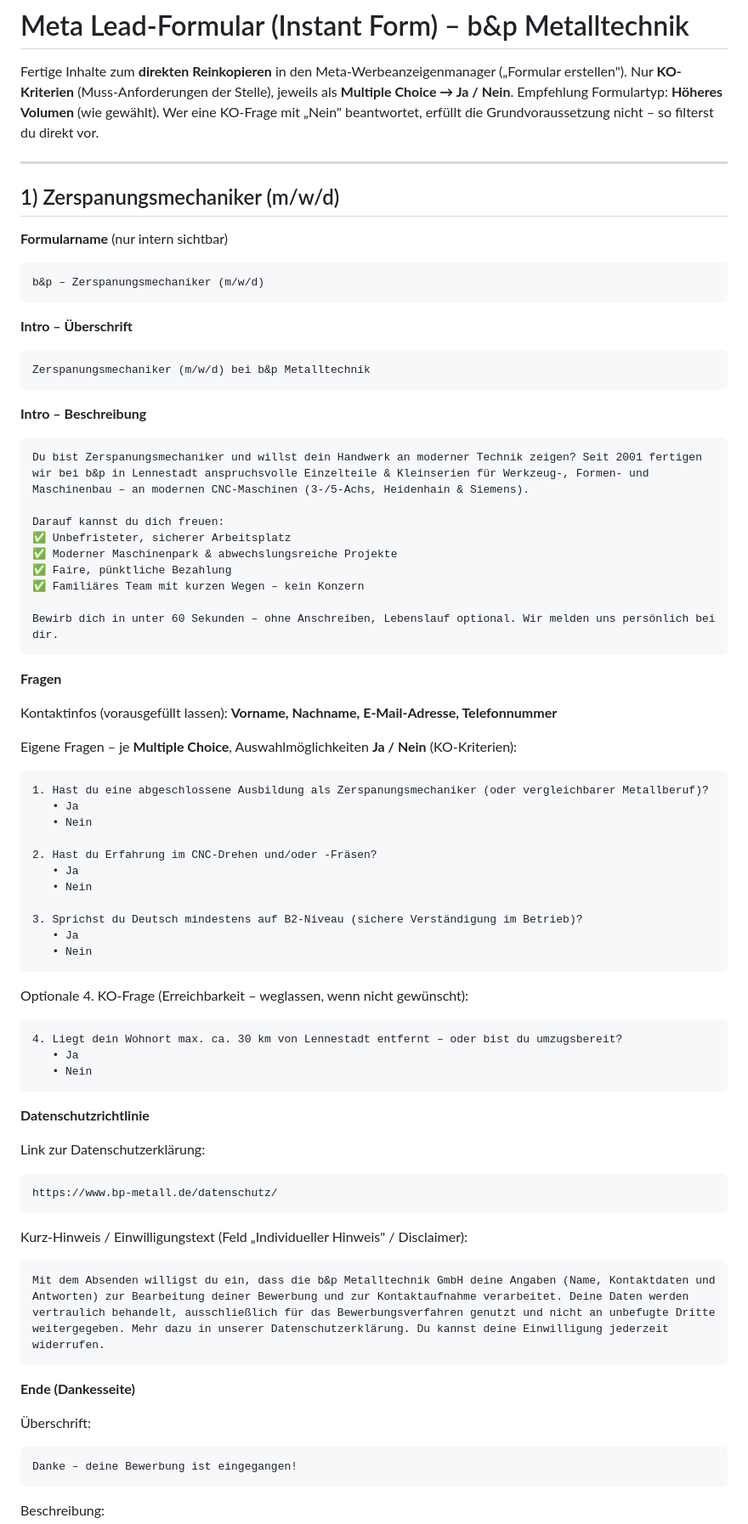
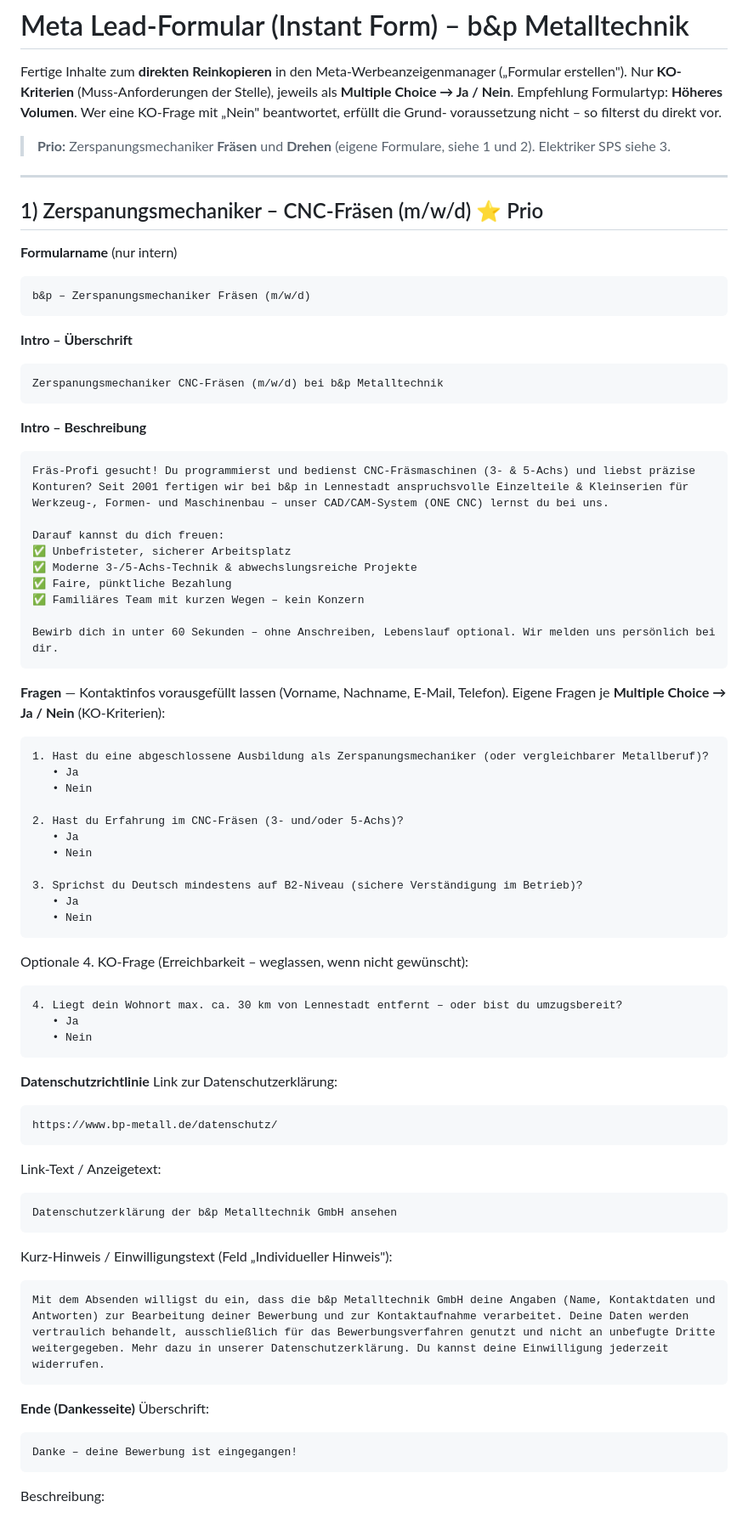
Before and after one commit to SavioLD/bp-metalltechnik, a Markdown page: kampagne/meta-lead-formular.md, the part around one of its changes. Shown at 85% size. Drawn GitHub-style.

````diff
--- a/kampagne/meta-lead-formular.md
+++ b/kampagne/meta-lead-formular.md
@@ -3,46 +3,47 @@
 Fertige Inhalte zum **direkten Reinkopieren** in den Meta-Werbeanzeigenmanager
 („Formular erstellen"). Nur **KO-Kriterien** (Muss-Anforderungen der Stelle),
 jeweils als **Multiple Choice → Ja / Nein**. Empfehlung Formulartyp: **Höheres
-Volumen** (wie gewählt). Wer eine KO-Frage mit „Nein" beantwortet, erfüllt die
-Grundvoraussetzung nicht – so filterst du direkt vor.
+Volumen**. Wer eine KO-Frage mit „Nein" beantwortet, erfüllt die Grund-
+voraussetzung nicht – so filterst du direkt vor.
+
+> **Prio:** Zerspanungsmechaniker **Fräsen** und **Drehen** (eigene Formulare,
+> siehe 1 und 2). Elektriker SPS siehe 3.
 
 ---
 
-## 1) Zerspanungsmechaniker (m/w/d)
+## 1) Zerspanungsmechaniker – CNC-Fräsen (m/w/d)  ⭐ Prio
 
-**Formularname** (nur intern sichtbar)
+**Formularname** (nur intern)
 ```
-b&p – Zerspanungsmechaniker (m/w/d)
+b&p – Zerspanungsmechaniker Fräsen (m/w/d)
 ```
 
 **Intro – Überschrift**
 ```
-Zerspanungsmechaniker (m/w/d) bei b&p Metalltechnik
+Zerspanungsmechaniker CNC-Fräsen (m/w/d) bei b&p Metalltechnik
 ```
+
 **Intro – Beschreibung**
 ```
-Du bist Zerspanungsmechaniker und willst dein Handwerk an moderner Technik zeigen? Seit 2001 fertigen wir bei b&p in Lennestadt anspruchsvolle Einzelteile & Kleinserien für Werkzeug-, Formen- und Maschinenbau – an modernen CNC-Maschinen (3-/5-Achs, Heidenhain & Siemens).
+Fräs-Profi gesucht! Du programmierst und bedienst CNC-Fräsmaschinen (3- & 5-Achs) und liebst präzise Konturen? Seit 2001 fertigen wir bei b&p in Lennestadt anspruchsvolle Einzelteile & Kleinserien für Werkzeug-, Formen- und Maschinenbau – unser CAD/CAM-System (ONE CNC) lernst du bei uns.
 
 Darauf kannst du dich freuen:
 ✅ Unbefristeter, sicherer Arbeitsplatz
-✅ Moderner Maschinenpark & abwechslungsreiche Projekte
+✅ Moderne 3-/5-Achs-Technik & abwechslungsreiche Projekte
 ✅ Faire, pünktliche Bezahlung
 ✅ Familiäres Team mit kurzen Wegen – kein Konzern
 
 Bewirb dich in unter 60 Sekunden – ohne Anschreiben, Lebenslauf optional. Wir melden uns persönlich bei dir.
 ```
 
-**Fragen**
-
-Kontaktinfos (vorausgefüllt lassen): **Vorname, Nachname, E-Mail-Adresse, Telefonnummer**
-
-Eigene Fragen – je **Multiple Choice**, Auswahlmöglichkeiten **Ja / Nein** (KO-Kriterien):
+**Fragen** — Kontaktinfos vorausgefüllt lassen (Vorname, Nachname, E-Mail, Telefon).
+Eigene Fragen je **Multiple Choice → Ja / Nein** (KO-Kriterien):
 ```
 1. Hast du eine abgeschlossene Ausbildung als Zerspanungsmechaniker (oder vergleichbarer Metallberuf)?
    • Ja
    • Nein
 
-2. Hast du Erfahrung im CNC-Drehen und/oder -Fräsen?
+2. Hast du Erfahrung im CNC-Fräsen (3- und/oder 5-Achs)?
    • Ja
    • Nein
 
@@ -58,18 +59,20 @@ Optionale 4. KO-Frage (Erreichbarkeit – weglassen, wenn nicht gewünscht):
 ```
 
 **Datenschutzrichtlinie**
-
 Link zur Datenschutzerklärung:
 ```
 https://www.bp-metall.de/datenschutz/
 ```
-Kurz-Hinweis / Einwilligungstext (Feld „Individueller Hinweis" / Disclaimer):
+Link-Text / Anzeigetext:
+```
+Datenschutzerklärung der b&p Metalltechnik GmbH ansehen
+```
+Kurz-Hinweis / Einwilligungstext (Feld „Individueller Hinweis"):
 ```
 Mit dem Absenden willigst du ein, dass die b&p Metalltechnik GmbH deine Angaben (Name, Kontaktdaten und Antworten) zur Bearbeitung deiner Bewerbung und zur Kontaktaufnahme verarbeitet. Deine Daten werden vertraulich behandelt, ausschließlich für das Bewerbungsverfahren genutzt und nicht an unbefugte Dritte weitergegeben. Mehr dazu in unserer Datenschutzerklärung. Du kannst deine Einwilligung jederzeit widerrufen.
 ```
 
 **Ende (Dankesseite)**
-
 Überschrift:
 ```
 Danke – deine Bewerbung ist eingegangen!
````
Also changed, not shown: other parts of kampagne/meta-lead-formular.md (+58 -30 lines).
